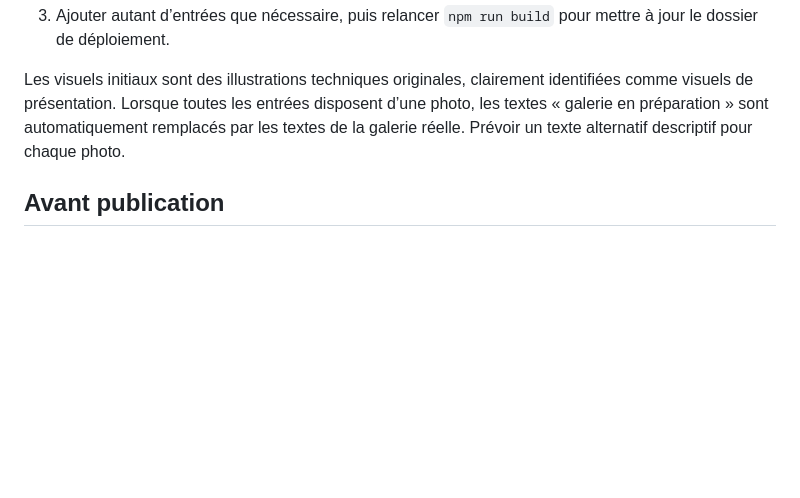
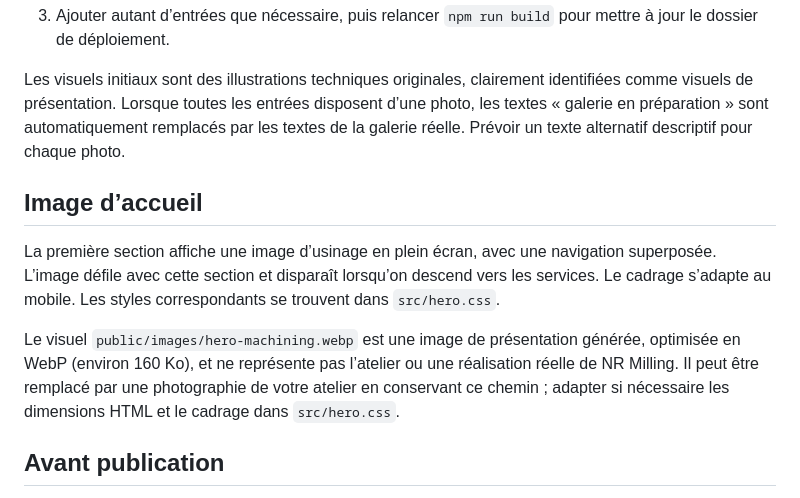
Before and after one commit to nritter555-bit/NRMilling, a Markdown page: README.md, the part around the change printed below. Drawn GitHub-style; blank space fills up the shorter version.

Commit message:
Refondre l’accueil avec un visuel d’usinage en plein écran

```diff
--- a/README.md
+++ b/README.md
@@ -70,6 +72,12 @@ window.NRMillingProjects = [
 
 Les visuels initiaux sont des illustrations techniques originales, clairement identifiées comme visuels de présentation. Lorsque toutes les entrées disposent d’une photo, les textes « galerie en préparation » sont automatiquement remplacés par les textes de la galerie réelle. Prévoir un texte alternatif descriptif pour chaque photo.
 
+## Image d’accueil
+
+La première section affiche une image d’usinage en plein écran, avec une navigation superposée. L’image défile avec cette section et disparaît lorsqu’on descend vers les services. Le cadrage s’adapte au mobile. Les styles correspondants se trouvent dans `src/hero.css`.
+
+Le visuel `public/images/hero-machining.webp` est une image de présentation générée, optimisée en WebP (environ 160 Ko), et ne représente pas l’atelier ou une réalisation réelle de NR Milling. Il peut être remplacé par une photographie de votre atelier en conservant ce chemin ; adapter si nécessaire les dimensions HTML et le cadrage dans `src/hero.css`.
+
 ## Avant publication
 
 Compléter la fenêtre « Informations & confidentialité » dans `index.html` avec les véritables informations de l’entreprise : identité ou raison sociale de l’éditeur, statut, adresse professionnelle, immatriculation et hébergeur, selon les obligations applicables. Aucune identité ou adresse n’a été inventée.
```
Also changed, not shown: other parts of README.md (+3 -1 lines), docs/apercu-contact.png, docs/apercu-mobile.png (added), docs/apercu-realisations.png, 5 other files.
